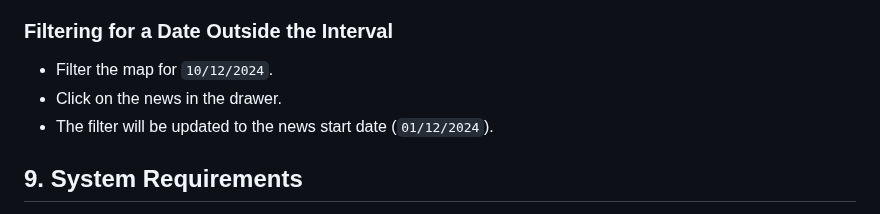
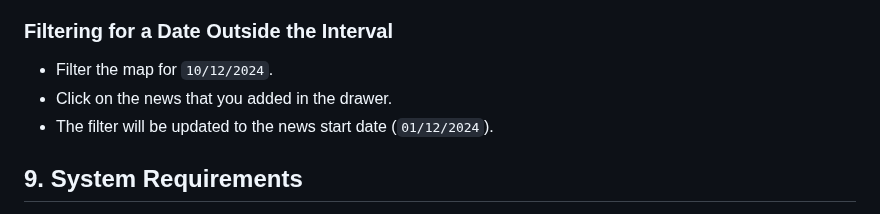
Before and after one commit to peehpimentel/tcc-tads, a Markdown page: README.md, the part around the change. Drawn GitHub-style.

```diff
--- a/README.md
+++ b/README.md
@@ -192,7 +192,7 @@ Done! You’ve successfully installed Python, Django, and Pillow, and can now us
 
 ### **Filtering for a Date Outside the Interval**
 - Filter the map for `10/12/2024`.
-- Click on the news in the drawer.
+- Click on the news that you added in the drawer.
 - The filter will be updated to the news start date (`01/12/2024`).
 
 ## **9. System Requirements**
```
